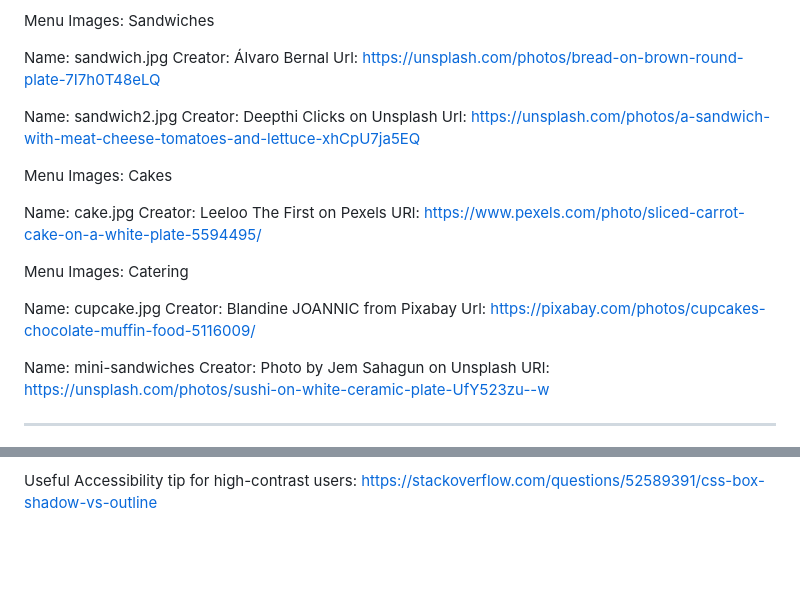
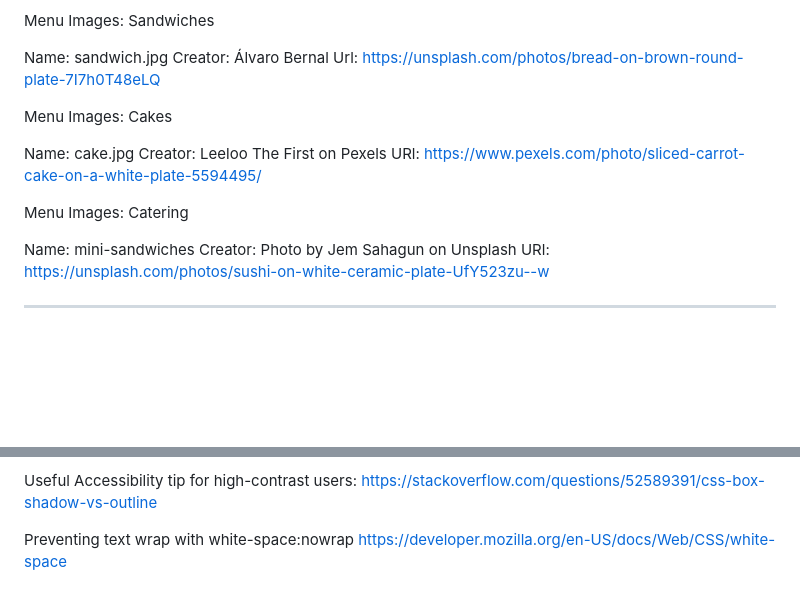
Before and after one commit to mel-121821/restaurant-page, a Markdown page: README.md, 2 parts joined by grey strips. Rendered like a GitHub page; blank space fills up the shorter version.

Commit message:
Check off completed steps, remove references for unused images, and add resource on preventing text wrap

```diff
--- a/README.md
+++ b/README.md
@@ -92,10 +92,6 @@ Name: sandwich.jpg
 Creator: Álvaro Bernal
 Url: https://unsplash.com/photos/bread-on-brown-round-plate-7I7h0T48eLQ
 
-Name: sandwich2.jpg
-Creator: Deepthi Clicks on Unsplash
-Url: https://unsplash.com/photos/a-sandwich-with-meat-cheese-tomatoes-and-lettuce-xhCpU7ja5EQ
-
 
 
 Menu Images: Cakes
@@ -107,10 +103,6 @@ URl: https://www.pexels.com/photo/sliced-carrot-cake-on-a-white-plate-5594495/
 
 
 Menu Images: Catering
-
-Name: cupcake.jpg
-Creator: Blandine JOANNIC from Pixabay
-Url: https://pixabay.com/photos/cupcakes-chocolate-muffin-food-5116009/
 
 Name: mini-sandwiches
 Creator: Photo by Jem Sahagun on Unsplash
@@ -156,3 +148,6 @@ https://dev.to/dcodeyt/append-multiple-elements-using-append-302h#:~:text=on%20P
 
 Useful Accessibility tip for high-contrast users:
 https://stackoverflow.com/questions/52589391/css-box-shadow-vs-outline
+
+Preventing text wrap with white-space:nowrap
+https://developer.mozilla.org/en-US/docs/Web/CSS/white-space
```
Also changed, not shown: other parts of README.md (+3 -3 lines).
